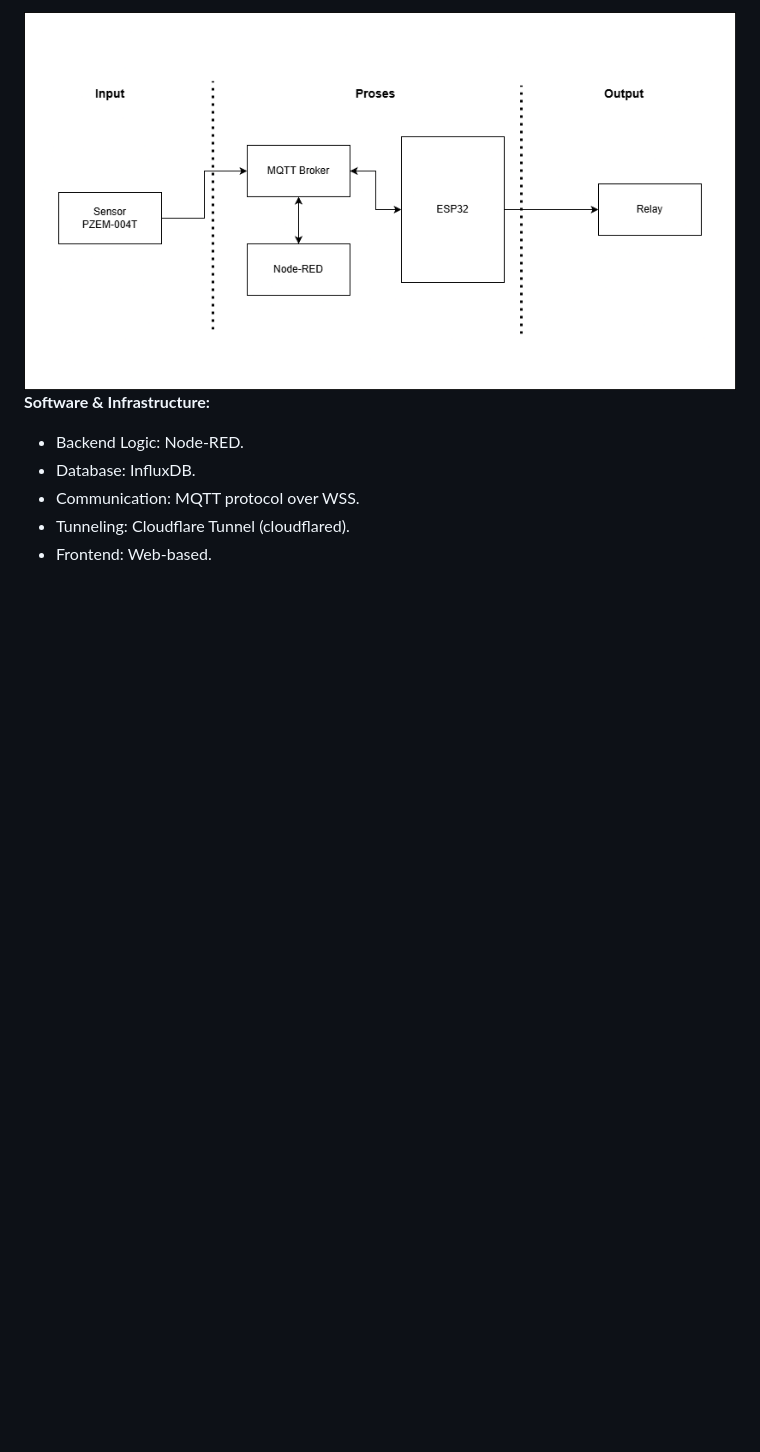
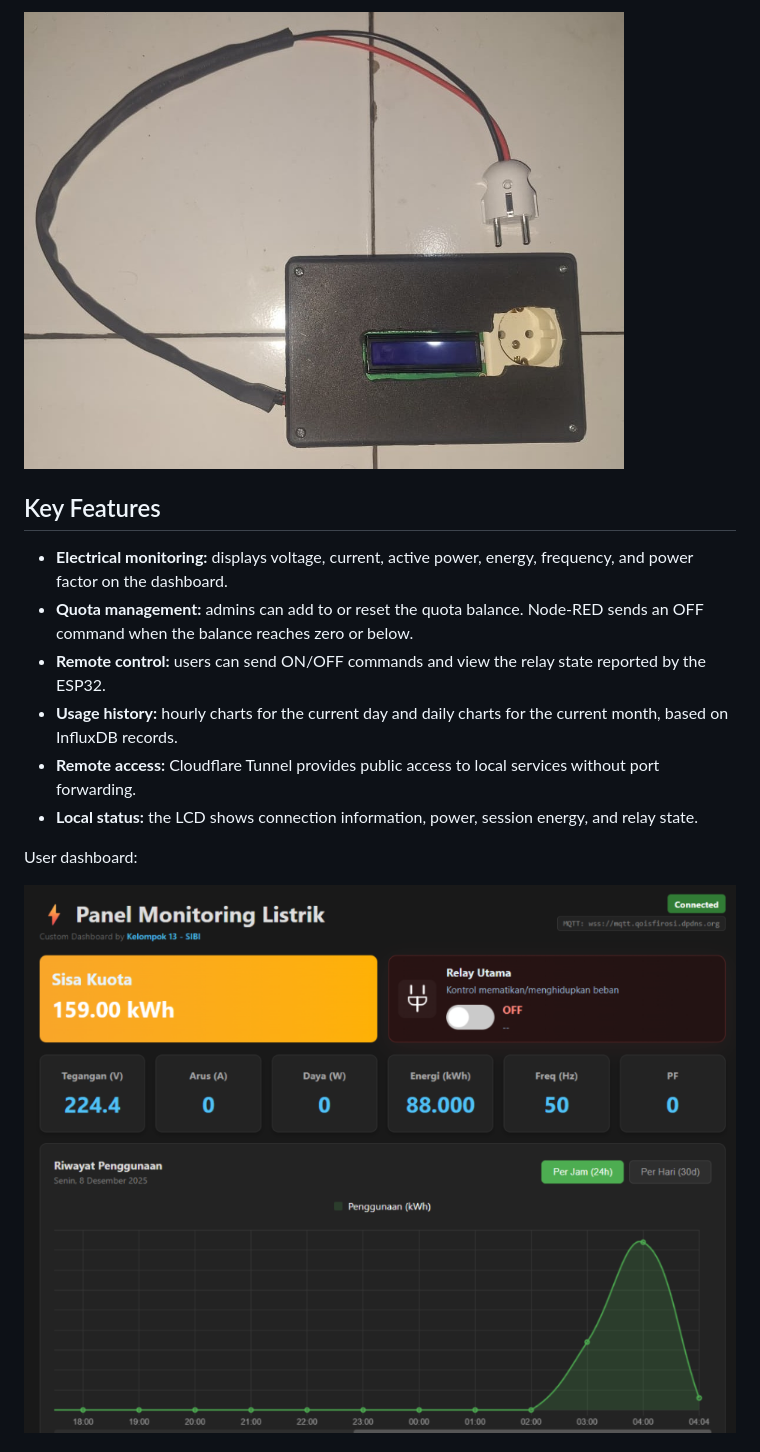
Before and after one commit to qois51/Smart-PowerSocket, a Markdown page: README.md, the part around the change printed below. Rendered like a GitHub page; pictures changed too: docs/dashboard_website.png (added), docs/foto_hasil_prototype.jpeg (added); blank space fills up the shorter version.

```diff
--- a/README.md
+++ b/README.md
@@ -23,8 +10,16 @@ Smart Power Socket is an intelligent IoT energy management system designed to mo
 
-![Block Diagram](./docs/block-diagram-smart-powersocket.png)
-<strong>Software & Infrastructure:</strong>
-- Backend Logic: Node-RED.
-- Database: InfluxDB.
-- Communication: MQTT protocol over WSS.
-- Tunneling: Cloudflare Tunnel (cloudflared).
-- Frontend: Web-based.
+<img src="./docs/foto_hasil_prototype.jpeg" alt="Smart Power Socket prototype with a power outlet and LCD" width="600">
+
+## Key Features
+
+- **Electrical monitoring:** displays voltage, current, active power, energy, frequency, and power factor on the dashboard.
+- **Quota management:** admins can add to or reset the quota balance. Node-RED sends an OFF command when the balance reaches zero or below.
+- **Remote control:** users can send ON/OFF commands and view the relay state reported by the ESP32.
+- **Usage history:** hourly charts for the current day and daily charts for the current month, based on InfluxDB records.
+- **Remote access:** Cloudflare Tunnel provides public access to local services without port forwarding.
+- **Local status:** the LCD shows connection information, power, session energy, and relay state.
+
+User dashboard:
+
+![Dashboard showing electrical measurements, remaining quota, relay control, and usage history](./docs/dashboard_website.png)
+
```
Also changed, not shown: other parts of README.md (+70 -18 lines), docs/arsitektur_diagram.png (added).
